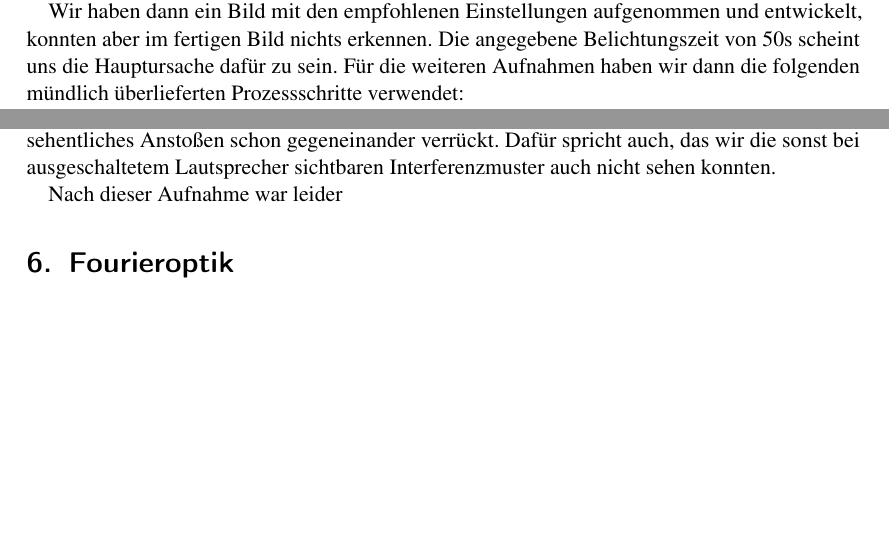
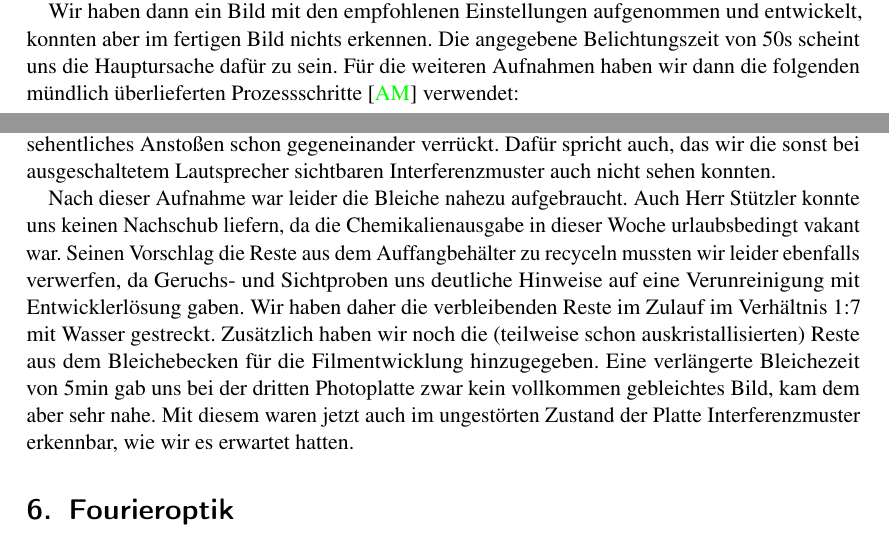
Before and after one commit to simonschmeisser/fp2_uni_fr, a LaTeX document (Holographie/holographie.tex, which reads Holographie/doppelbelichtung.tex, Holographie/echtzeit.tex): two parts of pages 7 and 9 of 18, joined at a grey line, cut so that both start at the same text, the shorter picture padded with empty space. Compiled offline with pdfLaTeX.

Commit message:
auswertung holo++

```diff
--- a/Holographie/doppelbelichtung.tex
+++ b/Holographie/doppelbelichtung.tex
@@ -10,7 +10,7 @@ In unserem Fall soll das Biegeverhalten von Metallstäben untersucht werden. Die
 Wie beim vorherigen Versuchsteil begründet, verwenden wir den neuen Tisch und haben den in Abb \ref{doppelbelichtung-aufbau} skizzierten Aufbau verwendet. Da der Laser hier deutlich niedriger positioniert war, haben wir ihn zuerst mit zwei Spiegeln (a, b) um einige Zentimeter erhöht. Dann wird der Strahl wieder mit dem Strahlteiler (c) aufgetrennt in einen Objekt- und einen Referenzstrahl. Der Referenzstrahl wird mit einem Spiegel (d) umgelenkt und trifft direkt auf den Film (i). Der Objektstrahl wird über einen weiteren Spiegel (f) umgelenkt, so dass er auf das Objekt (h) fällt. Seine Reflektion am Objekt interferiert dann mit dem Referenzstrahl auf dem Film und liefert das Hologrammbild. Soweit der einfache Teil. Um ein ausreichend großes und homogenes Leuchtfeld zu erreichen, wird der Strahl mit einem Mikroskopobjektiv aufgeweitet und ein Lochfilter in dessen Brennpunkt gebracht. Da das Loch, das sog. "`peakhole"', %TODO: wie schreibt man das?
 , mit einem Durchmesser von ca. $10\mu m$ muss dabei sehr genau justiert werden, was uns große Freude bereitete. Diese Konstruktion soll auch höhere Beugungsordnungen herausfiltern und wird daher Raumfilter genannt. Wir haben sie (e, g) zwischen den letzten Spiegeln und dem Objekt/Film eingebaut. Das Verhältnis von Objekt- zu Referenzstrahl auf dem Film sollte etwa 1:10 bis 1:30 betragen und mit der Photodiode justiert werden. Es stellte sich jedoch heraus, dass diese bei weitem nicht sensitiv genug ist. Wir haben aber den Strahlteiler sowieso so eingestellt das nahezu alle Intensität im Objektstrahl lag, da bei der Reflektion am Objekt große Streuverluste auftreten.
 
-Wir haben dann ein Bild mit den empfohlenen Einstellungen aufgenommen und entwickelt, konnten aber im fertigen Bild nichts erkennen. Die angegebene Belichtungszeit von 50s scheint uns die Hauptursache dafür zu sein. Für die weiteren Aufnahmen haben wir dann die folgenden mündlich überlieferten Prozessschritte verwendet:
+Wir haben dann ein Bild mit den empfohlenen Einstellungen aufgenommen und entwickelt, konnten aber im fertigen Bild nichts erkennen. Die angegebene Belichtungszeit von 50s scheint uns die Hauptursache dafür zu sein. Für die weiteren Aufnahmen haben wir dann die folgenden mündlich überlieferten Prozessschritte \cite{lena_christian} verwendet:
 
 \begin{tabular}{l}
  2 x 5min belichten\\
--- a/Holographie/echtzeit.tex
+++ b/Holographie/echtzeit.tex
@@ -29,4 +29,8 @@ Unsere erste Aufnahme ist eher als Probelauf zu verstehen, da wir das Prinzip de
  \label{hologramm_aluplatte}
 \end{figure}
 
-Nach dieser Aufnahme war leider
+Nach dieser Aufnahme war leider die Bleiche nahezu aufgebraucht. Auch Herr Stützler konnte uns keinen Nachschub liefern, da die Chemikalienausgabe in dieser Woche urlaubsbedingt vakant war. Seinen Vorschlag die Reste aus dem Auffangbehälter zu recyceln mussten wir leider ebenfalls verwerfen, da Geruchs- und Sichtproben uns deutliche Hinweise auf eine Verunreinigung mit Entwicklerlösung gaben. Wir haben daher die verbleibenden Reste im Zulauf im Verhältnis 1:7 mit Wasser gestreckt. Zusätzlich haben wir noch die (teilweise schon auskristallisierten) Reste aus dem Bleichebecken für die Filmentwicklung hinzugegeben. Eine verlängerte Bleichezeit von 5min gab uns bei der dritten Photoplatte zwar kein vollkommen gebleichtes Bild, kam dem aber sehr nahe. Mit diesem waren jetzt auch im ungestörten Zustand der Platte Interferenzmuster erkennbar, wie wir es erwartet hatten.
+
+%TODO: BILD kein Ton (3932)
+
+%TODO: BILD mit Ringen (3929-3931 481Hz) bzw. (3933-3934 482Hz)
```
